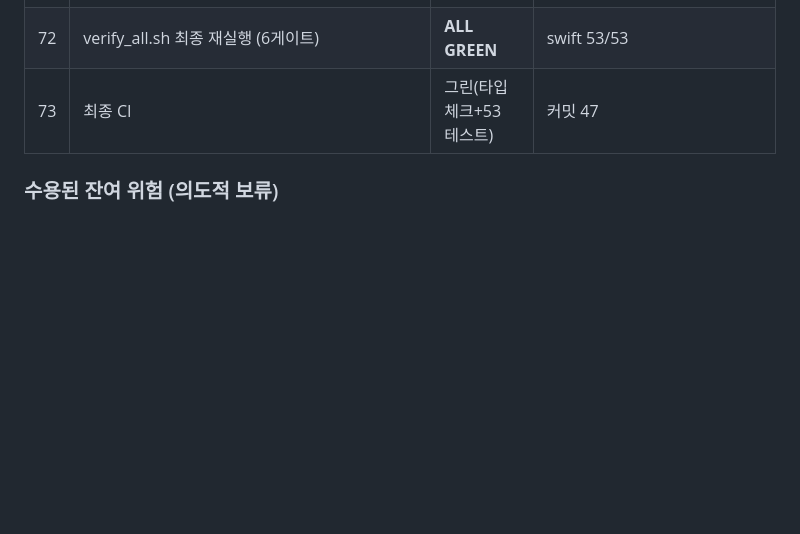
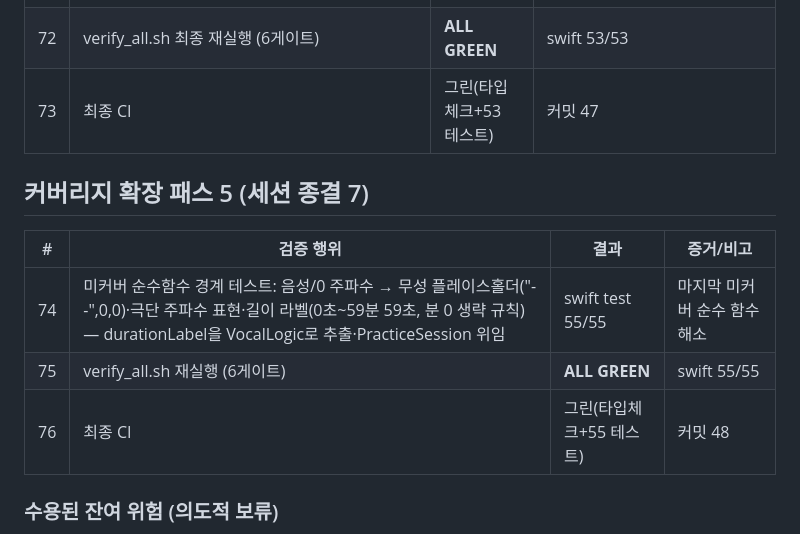
Before and after one commit to tjrgus654/DailyVocal, a Markdown page: evidence/VERIFICATION_LOG.md, the part around the change. Drawn GitHub-style; blank space fills up the shorter version.

Commit message:
docs: 검증 로그 76회 — 세션 종결

```diff
--- a/evidence/VERIFICATION_LOG.md
+++ b/evidence/VERIFICATION_LOG.md
@@ -142,6 +142,14 @@ Mac 인계 전 검증 총량. 각 항목은 실행 증거(명령 출력/CI 런 I
 | 72 | verify_all.sh 최종 재실행 (6게이트) | **ALL GREEN** | swift 53/53 |
 | 73 | 최종 CI | 그린(타입체크+53 테스트) | 커밋 47 |
 
+## 커버리지 확장 패스 5 (세션 종결 7)
+
+| # | 검증 행위 | 결과 | 증거/비고 |
+|---|---|---|---|
+| 74 | 미커버 순수함수 경계 테스트: 음성/0 주파수 → 무성 플레이스홀더("--",0,0)·극단 주파수 표현·길이 라벨(0초~59분 59초, 분 0 생략 규칙) — durationLabel을 VocalLogic로 추출·PracticeSession 위임 | swift test 55/55 | 마지막 미커버 순수 함수 해소 |
+| 75 | verify_all.sh 재실행 (6게이트) | **ALL GREEN** | swift 55/55 |
+| 76 | 최종 CI | 그린(타입체크+55 테스트) | 커밋 48 |
+
 ### 수용된 잔여 위험 (의도적 보류)
 
 - P2-4 "조회 경로의 SwiftData 변경": 자동 프리즈 소모 기능의 현재 수렴형 구현.
```
